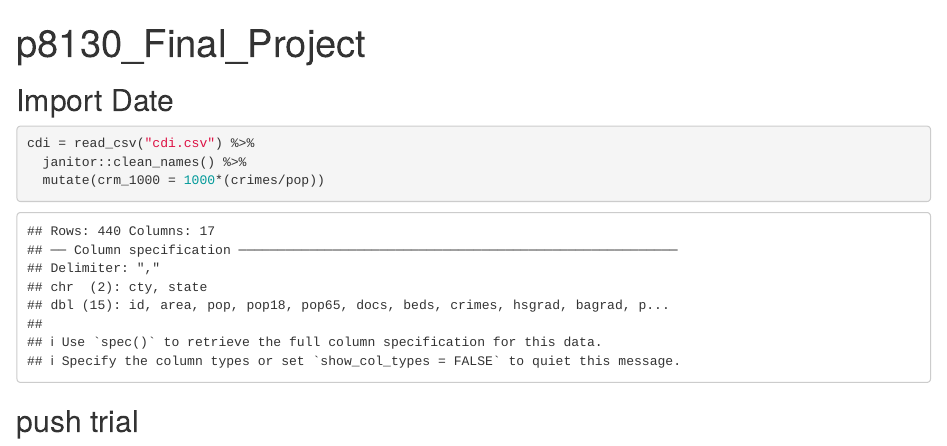
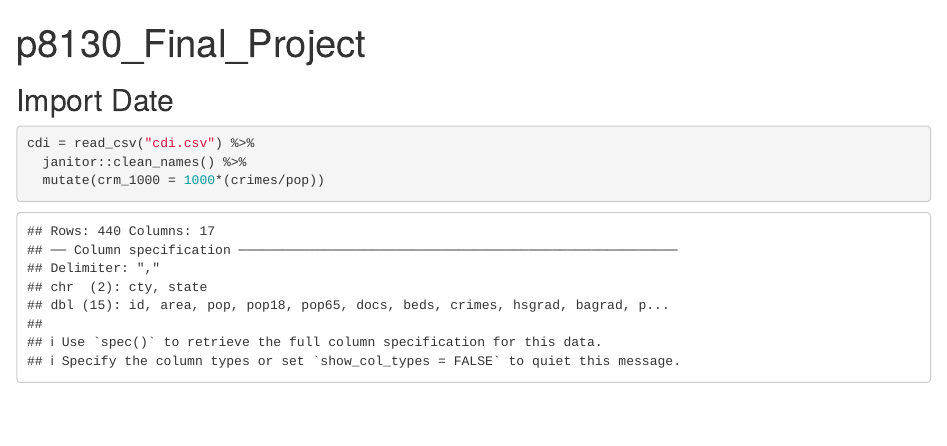
Before and after one commit to Ym2813/BiostatMethod_final_project, an R Markdown document (p8130_final_project.Rmd): the page in a window 1100 px wide, from its top. Rendered offline with R 4.5, knitr and Pandoc, with nearby package versions; column names are cleaned by a stand-in for the janitor package.

Commit message:
Update p8130_final_project.Rmd

````diff
--- a/p8130_final_project.Rmd
+++ b/p8130_final_project.Rmd
@@ -15,5 +15,3 @@ cdi = read_csv("cdi.csv") %>%
   janitor::clean_names() %>%
   mutate(crm_1000 = 1000*(crimes/pop))
 ```
-
-## push trial
````
